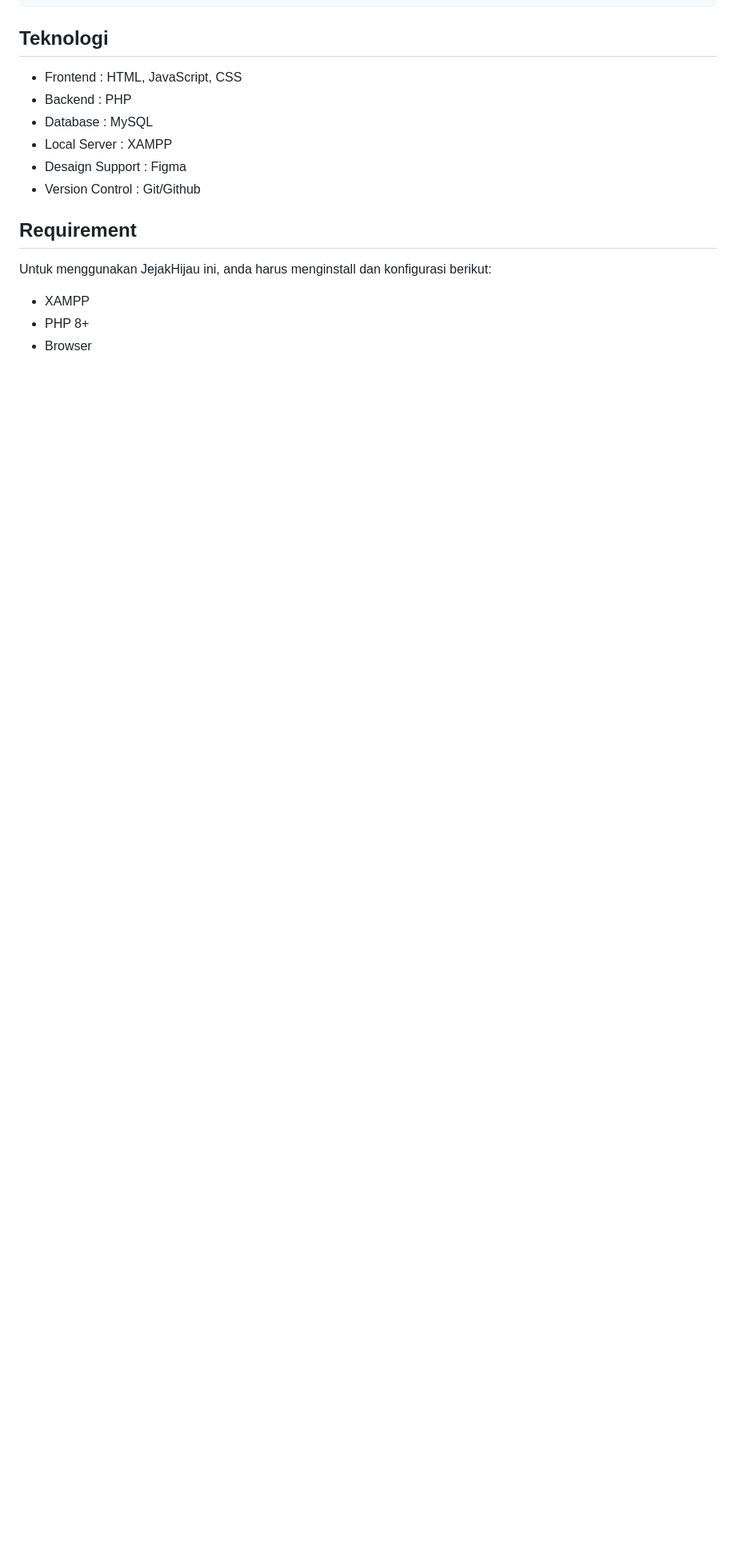
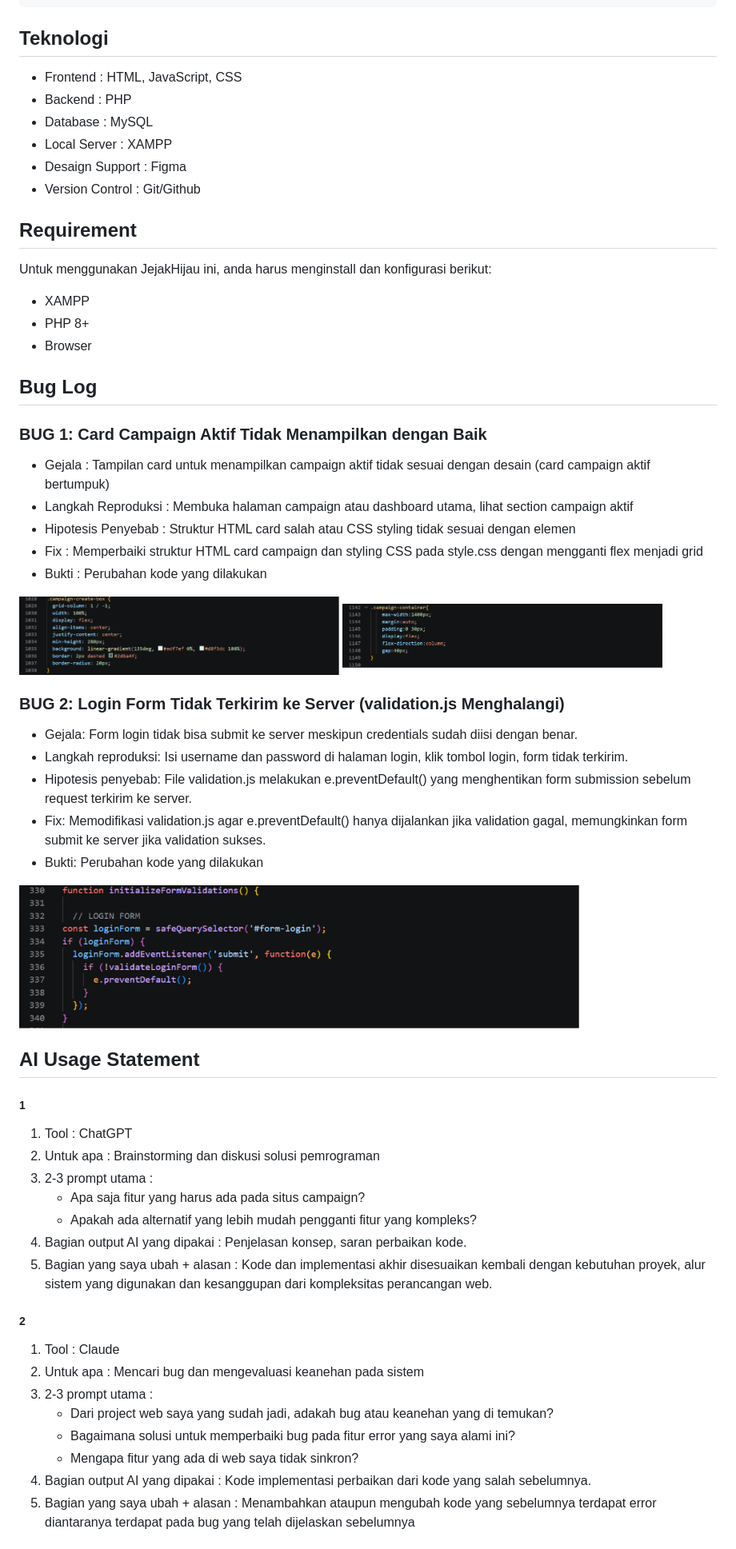
Before and after one commit to indarrputri15/JejakHijau, a Markdown page: readme.md, the part around one of its changes. Shown at 80% size. Rendered like a GitHub page; pictures changed too: assets/perbaikan-bug1a.png (added), assets/perbaikan-bug1b.png (added), assets/perbaikan-bug2.png (added); blank space fills up the shorter version.

Commit message:
Update readme terbaru

```diff
--- a/readme.md
+++ b/readme.md
@@ -90,3 +90,45 @@ Untuk menggunakan JejakHijau ini, anda harus menginstall dan konfigurasi berikut
 - XAMPP
 - PHP 8+
 - Browser
+
+## Bug Log
+### BUG 1: Card Campaign Aktif Tidak Menampilkan dengan Baik
+- Gejala : Tampilan card untuk menampilkan campaign aktif tidak sesuai dengan desain (card campaign aktif bertumpuk)
+- Langkah Reproduksi : Membuka halaman campaign atau dashboard utama, lihat section campaign aktif
+- Hipotesis Penyebab : Struktur HTML card salah atau CSS styling tidak sesuai dengan elemen
+- Fix : Memperbaiki struktur HTML card campaign dan styling CSS pada style.css dengan mengganti flex menjadi grid
+- Bukti : Perubahan kode yang dilakukan
+<img src="assets/perbaikan-bug1a.png" alt="BUG 1" width="400">
+<img src="assets/perbaikan-bug1b.png" alt="BUG 1" width="400">
+
+### BUG 2: Login Form Tidak Terkirim ke Server (validation.js Menghalangi)
+- Gejala: Form login tidak bisa submit ke server meskipun credentials sudah diisi dengan benar.
+- Langkah reproduksi: Isi username dan password di halaman login, klik tombol login, form tidak terkirim.
+- Hipotesis penyebab: File validation.js melakukan e.preventDefault() yang menghentikan form submission sebelum request terkirim ke server.
+- Fix: Memodifikasi validation.js agar e.preventDefault() hanya dijalankan jika validation gagal, memungkinkan form submit ke server jika validation sukses.
+- Bukti: Perubahan kode yang dilakukan
+<img src="assets/perbaikan-bug2.png" alt="BUG 2" width="700">
+
+
+## AI Usage Statement
+##### 1
+
+1. Tool                           : ChatGPT
+2. Untuk apa                      : Brainstorming dan diskusi solusi pemrograman
+3. 2-3 prompt utama               :
+    - Apa saja fitur yang harus ada pada situs campaign?
+    - Apakah ada alternatif yang lebih mudah pengganti fitur yang kompleks?
+4. Bagian output AI yang dipakai  : Penjelasan konsep, saran perbaikan kode.
+5. Bagian yang saya ubah + alasan : Kode dan implementasi akhir disesuaikan kembali dengan kebutuhan proyek, alur sistem yang digunakan dan kesanggupan dari kompleksitas perancangan web.
+
+##### 2
+
+1. Tool                           : Claude
+2. Untuk apa                      : Mencari bug dan mengevaluasi keanehan pada sistem
+3. 2-3 prompt utama               :
+   - Dari project web saya yang sudah jadi, adakah bug atau keanehan yang di temukan?
+   - Bagaimana solusi untuk memperbaiki bug pada fitur error yang saya alami ini?
+   - Mengapa fitur yang ada di web saya tidak sinkron?
+4. Bagian output AI yang dipakai  : Kode implementasi perbaikan dari kode yang salah sebelumnya.
+5. Bagian yang saya ubah + alasan : Menambahkan ataupun mengubah kode yang sebelumnya terdapat error diantaranya terdapat pada bug yang telah dijelaskan sebelumnya
+
```
Also changed, not shown: other parts of readme.md (+19 -0 lines), assets/gambar1.png (added), assets/gambar2.png (added), assets/gambar3.png (added).
